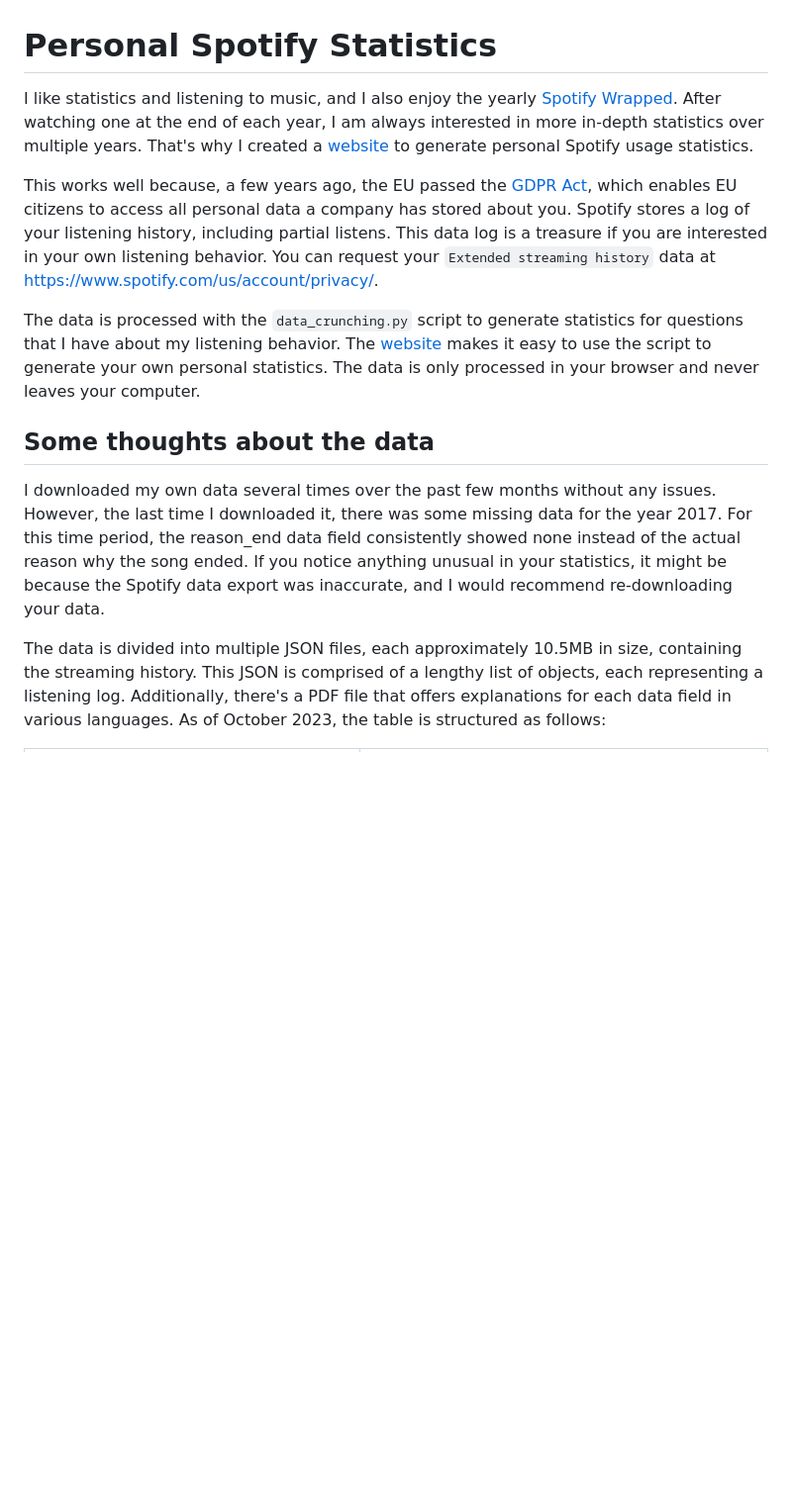
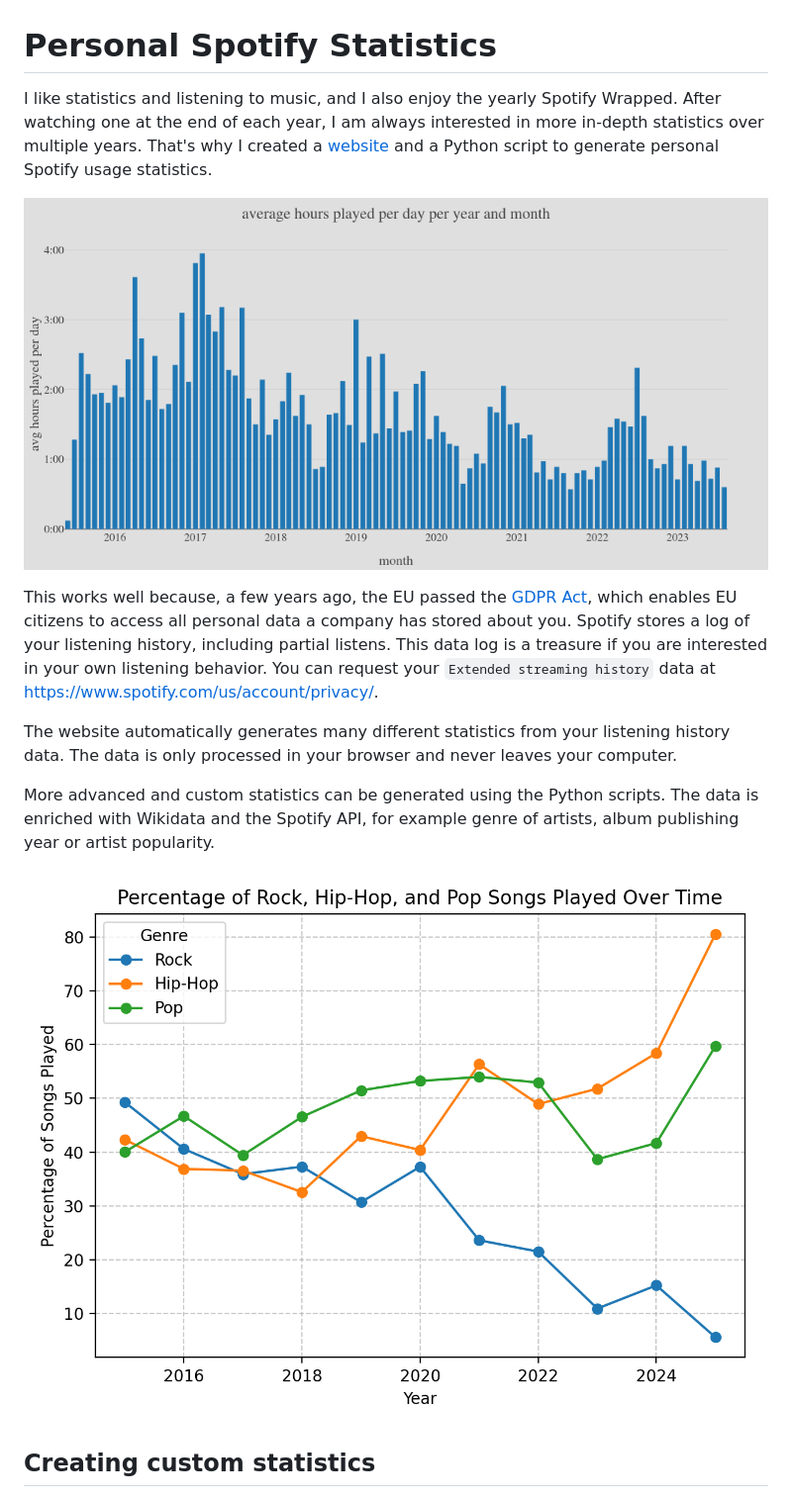
Before and after one commit to piebro/spotify-statistics, a Markdown page: README.md, the part around the change printed below. Shown: that part at 99% size. Rendered like a GitHub page; pictures changed too: assets/avg_hours_played_per_year_month.png (added), assets/percentage_of_rock_hiphop_pop_songs_played_over_time.png (added); blank space fills up the shorter version.

Commit message:
add more documentation in the readme and some smaller fixes

```diff
--- a/README.md
+++ b/README.md
@@ -1,14 +1,17 @@
 # Personal Spotify Statistics
 
-I like statistics and listening to music, and I also enjoy the yearly [Spotify Wrapped](https://www.spotify.com/wrapped/). After watching one at the end of each year, I am always interested in more in-depth statistics over multiple years. That's why I created a [website](https://piebro.github.io/spotify-statistics) to generate personal Spotify usage statistics.
+I like statistics and listening to music, and I also enjoy the yearly Spotify Wrapped. After watching one at the end of each year, I am always interested in more in-depth statistics over multiple years. That's why I created a [website](https://piebro.github.io/spotify-statistics) and a Python script to generate personal Spotify usage statistics.
+
+
+![Average hours played per year and month](assets/avg_hours_played_per_year_month.png)
 
 This works well because, a few years ago, the EU passed the [GDPR Act](https://www.wired.co.uk/article/what-is-gdpr-uk-eu-legislation-compliance-summary-fines-2018), which enables EU citizens to access all personal data a company has stored about you. Spotify stores a log of your listening history, including partial listens. This data log is a treasure if you are interested in your own listening behavior. You can request your `Extended streaming history` data at https://www.spotify.com/us/account/privacy/.
 
-The data is processed with the `data_crunching.py` script to generate statistics for questions that I have about my listening behavior. The [website](https://piebro.github.io/spotify-statistics) makes it easy to use the script to generate your own personal statistics. The data is only processed in your browser and never leaves your computer.
+The website automatically generates many different statistics from your listening history data. The data is only processed in your browser and never leaves your computer.
 
-## Some thoughts about the data
+More advanced and custom statistics can be generated using the Python scripts. The data is enriched with Wikidata and the Spotify API, for example genre of artists, album publishing year or artist popularity.
 
-I downloaded my own data several times over the past few months without any issues. However, the last time I downloaded it, there was some missing data for the year 2017. For this time period, the reason_end data field consistently showed none instead of the actual reason why the song ended. If you notice anything unusual in your statistics, it might be because the Spotify data export was inaccurate, and I would recommend re-downloading your data.
+![Percentage of rock, hiphop, pop songs played over time](assets/percentage_of_rock_hiphop_pop_songs_played_over_time.png)
 
-The data is divided into multiple JSON files, each approximately 10.5MB in size, containing the streaming history. This JSON is comprised of a lengthy list of objects, each representing a listening log. Additionally, there's a PDF file that offers explanations for each data field in various languages. As of October 2023, the table is structured as follows:
+## Creating custom statistics
 
```
Also changed, not shown: other parts of README.md (+35 -39 lines), db_documentation.md (+1 -1 lines), 5 other files.
